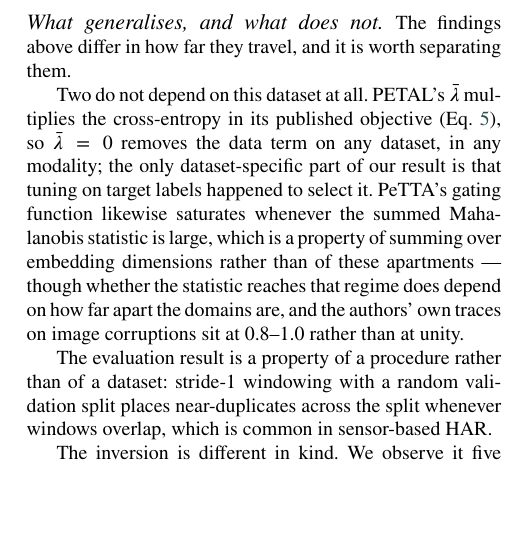
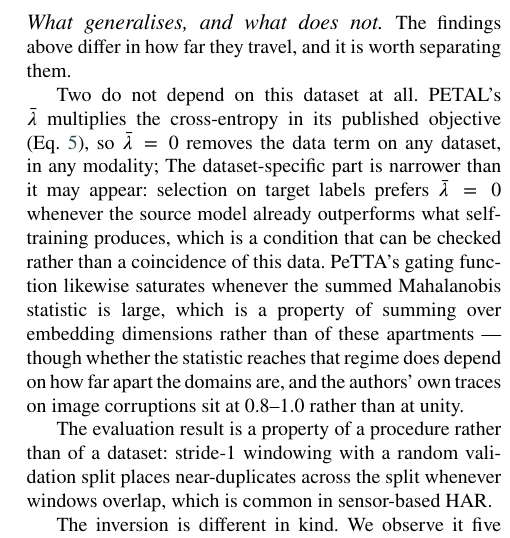
Before and after one commit to TCVHN5Vn/TTA-Test-Time-Adaptation, a LaTeX paper (paper/main.tex): part of one column of page 11 of 18, cut so that both start at the same text, the shorter picture padded with empty space. Compiled offline with pdfLaTeX.

Commit message:
State the oracle-selection failure as a checkable condition
Selection on target labels prefers lambda_bar = 0 whenever the source model
already outperforms self-training. That is a condition that can be checked, not a
coincidence of this dataset, and describing it as one understated the finding.

```diff
--- a/paper/main.tex
+++ b/paper/main.tex
@@ -1188,8 +1188,10 @@ they travel, and it is worth separating them.
 
 Two do not depend on this dataset at all. PETAL's $\bar\lambda$ multiplies the
 cross-entropy in its published objective (Eq.~\ref{eq:petal}), so $\bar\lambda=0$ removes
-the data term on any dataset, in any modality; the only dataset-specific part of our
-result is that tuning on target labels happened to select it. PeTTA's gating function
+the data term on any dataset, in any modality; The dataset-specific part is
+narrower than it may appear: selection on target labels prefers $\bar\lambda=0$ whenever
+the source model already outperforms what self-training produces, which is a condition
+that can be checked rather than a coincidence of this data. PeTTA's gating function
 likewise saturates whenever the summed Mahalanobis statistic is large, which is a property
 of summing over embedding dimensions rather than of these apartments --- though whether
 the statistic reaches that regime does depend on how far apart the domains are, and the
```
